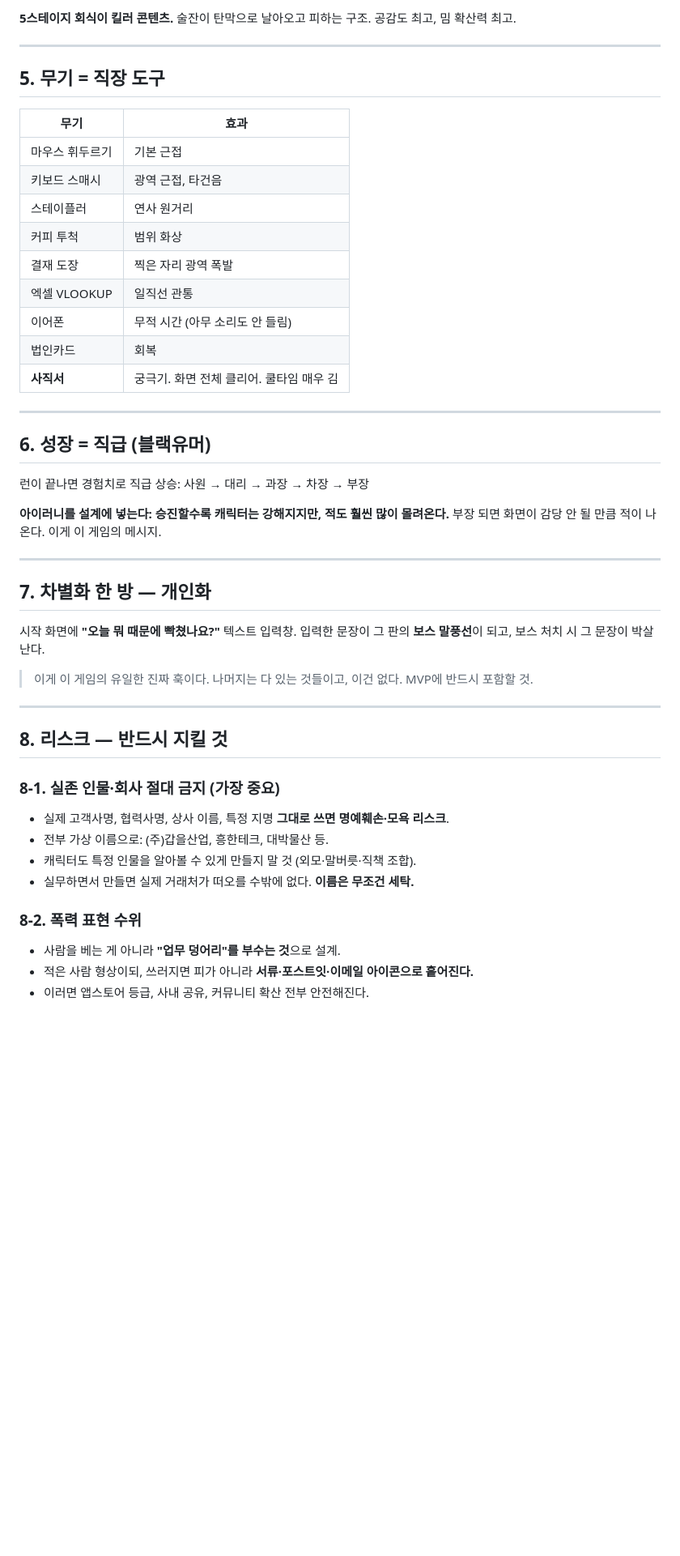
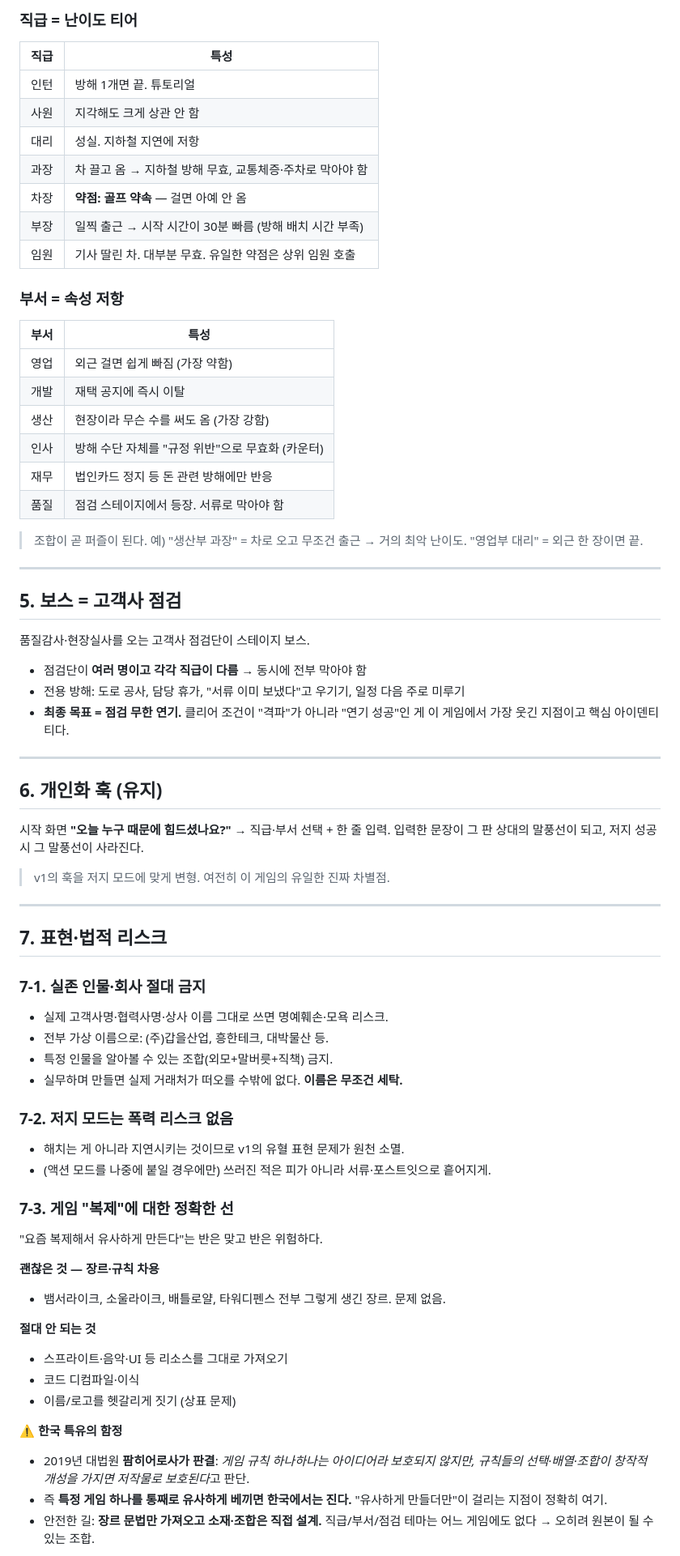
Before and after one commit to cmg9722-beep/mg-commerce, a Markdown page: ideas/직장인_스트레스해소_게임.md, the part around one of its changes. Shown at 81% size. GitHub-like rendering; blank space fills up the shorter version.

```diff
--- a/ideas/직장인_스트레스해소_게임.md
+++ b/ideas/직장인_스트레스해소_게임.md
@@ -62,54 +67,78 @@
 
-**5스테이지 회식이 킬러 콘텐츠.** 술잔이 탄막으로 날아오고 피하는 구조.
-공감도 최고, 밈 확산력 최고.
+### 직급 = 난이도 티어
+| 직급 | 특성 |
+|------|------|
+| 인턴 | 방해 1개면 끝. 튜토리얼 |
+| 사원 | 지각해도 크게 상관 안 함 |
+| 대리 | 성실. 지하철 지연에 저항 |
+| 과장 | 차 끌고 옴 → 지하철 방해 무효, 교통체증·주차로 막아야 함 |
+| 차장 | **약점: 골프 약속** — 걸면 아예 안 옴 |
+| 부장 | 일찍 출근 → 시작 시간이 30분 빠름 (방해 배치 시간 부족) |
+| 임원 | 기사 딸린 차. 대부분 무효. 유일한 약점은 상위 임원 호출 |
+
+### 부서 = 속성 저항
+| 부서 | 특성 |
+|------|------|
+| 영업 | 외근 걸면 쉽게 빠짐 (가장 약함) |
+| 개발 | 재택 공지에 즉시 이탈 |
+| 생산 | 현장이라 무슨 수를 써도 옴 (가장 강함) |
+| 인사 | 방해 수단 자체를 "규정 위반"으로 무효화 (카운터) |
+| 재무 | 법인카드 정지 등 돈 관련 방해에만 반응 |
+| 품질 | 점검 스테이지에서 등장. 서류로 막아야 함 |
+
+> 조합이 곧 퍼즐이 된다. 예) "생산부 과장" = 차로 오고 무조건 출근 → 거의 최악 난이도.
+> "영업부 대리" = 외근 한 장이면 끝.
 
 ---
 
-## 5. 무기 = 직장 도구
+## 5. 보스 = 고객사 점검
 
-| 무기 | 효과 |
-|------|------|
-| 마우스 휘두르기 | 기본 근접 |
-| 키보드 스매시 | 광역 근접, 타건음 |
-| 스테이플러 | 연사 원거리 |
-| 커피 투척 | 범위 화상 |
-| 결재 도장 | 찍은 자리 광역 폭발 |
-| 엑셀 VLOOKUP | 일직선 관통 |
-| 이어폰 | 무적 시간 (아무 소리도 안 들림) |
-| 법인카드 | 회복 |
-| **사직서** | 궁극기. 화면 전체 클리어. 쿨타임 매우 김 |
+품질감사·현장실사를 오는 고객사 점검단이 스테이지 보스.
+
+- 점검단이 **여러 명이고 각각 직급이 다름** → 동시에 전부 막아야 함
+- 전용 방해: 도로 공사, 담당 휴가, "서류 이미 보냈다"고 우기기, 일정 다음 주로 미루기
+- **최종 목표 = 점검 무한 연기.** 클리어 조건이 "격파"가 아니라 "연기 성공"인 게
+  이 게임에서 가장 웃긴 지점이고 핵심 아이덴티티다.
 
 ---
 
-## 6. 성장 = 직급 (블랙유머)
+## 6. 개인화 훅 (유지)
 
-런이 끝나면 경험치로 직급 상승: 사원 → 대리 → 과장 → 차장 → 부장
+시작 화면 **"오늘 누구 때문에 힘드셨나요?"** → 직급·부서 선택 + 한 줄 입력.
+입력한 문장이 그 판 상대의 말풍선이 되고, 저지 성공 시 그 말풍선이 사라진다.
 
-**아이러니를 설계에 넣는다: 승진할수록 캐릭터는 강해지지만, 적도 훨씬 많이 몰려온다.**
-부장 되면 화면이 감당 안 될 만큼 적이 나온다. 이게 이 게임의 메시지.
+> v1의 훅을 저지 모드에 맞게 변형. 여전히 이 게임의 유일한 진짜 차별점.
 
 ---
 
-## 7. 차별화 한 방 — 개인화
+## 7. 표현·법적 리스크
 
-시작 화면에 **"오늘 뭐 때문에 빡쳤나요?"** 텍스트 입력창.
-입력한 문장이 그 판의 **보스 말풍선**이 되고, 보스 처치 시 그 문장이 박살난다.
+### 7-1. 실존 인물·회사 절대 금지
+- 실제 고객사명·협력사명·상사 이름 그대로 쓰면 명예훼손·모욕 리스크.
+- 전부 가상 이름으로: (주)갑을산업, 흥한테크, 대박물산 등.
+- 특정 인물을 알아볼 수 있는 조합(외모+말버릇+직책) 금지.
+- 실무하며 만들면 실제 거래처가 떠오를 수밖에 없다. **이름은 무조건 세탁.**
 
-> 이게 이 게임의 유일한 진짜 훅이다. 나머지는 다 있는 것들이고, 이건 없다.
-> MVP에 반드시 포함할 것.
+### 7-2. 저지 모드는 폭력 리스크 없음
+- 해치는 게 아니라 지연시키는 것이므로 v1의 유혈 표현 문제가 원천 소멸.
+- (액션 모드를 나중에 붙일 경우에만) 쓰러진 적은 피가 아니라 서류·포스트잇으로 흩어지게.
 
----
+### 7-3. 게임 "복제"에 대한 정확한 선
+"요즘 복제해서 유사하게 만든다"는 반은 맞고 반은 위험하다.
 
-## 8. 리스크 — 반드시 지킬 것
+**괜찮은 것 — 장르·규칙 차용**
+- 뱀서라이크, 소울라이크, 배틀로얄, 타워디펜스 전부 그렇게 생긴 장르. 문제 없음.
 
-### 8-1. 실존 인물·회사 절대 금지 (가장 중요)
-- 실제 고객사명, 협력사명, 상사 이름, 특정 지명 **그대로 쓰면 명예훼손·모욕 리스크**.
-- 전부 가상 이름으로: (주)갑을산업, 흥한테크, 대박물산 등.
-- 캐릭터도 특정 인물을 알아볼 수 있게 만들지 말 것 (외모·말버릇·직책 조합).
-- 실무하면서 만들면 실제 거래처가 떠오를 수밖에 없다. **이름은 무조건 세탁.**
+**절대 안 되는 것**
+- 스프라이트·음악·UI 등 리소스를 그대로 가져오기
+- 코드 디컴파일·이식
+- 이름/로고를 헷갈리게 짓기 (상표 문제)
 
-### 8-2. 폭력 표현 수위
-- 사람을 베는 게 아니라 **"업무 덩어리"를 부수는 것**으로 설계.
-- 적은 사람 형상이되, 쓰러지면 피가 아니라 **서류·포스트잇·이메일 아이콘으로 흩어진다.**
-- 이러면 앱스토어 등급, 사내 공유, 커뮤니티 확산 전부 안전해진다.
+**⚠️ 한국 특유의 함정**
+- 2019년 대법원 **팜히어로사가 판결**: *게임 규칙 하나하나는 아이디어라 보호되지 않지만,*
+  *규칙들의 선택·배열·조합이 창작적 개성을 가지면 저작물로 보호된다*고 판단.
+- 즉 **특정 게임 하나를 통째로 유사하게 베끼면 한국에서는 진다.**
+  "유사하게 만들더만"이 걸리는 지점이 정확히 여기.
+- 안전한 길: **장르 문법만 가져오고 소재·조합은 직접 설계.**
+  직급/부서/점검 테마는 어느 게임에도 없다 → 오히려 원본이 될 수 있는 조합.
 
```
Also changed, not shown: other parts of ideas/직장인_스트레스해소_게임.md (+68 -61 lines).
